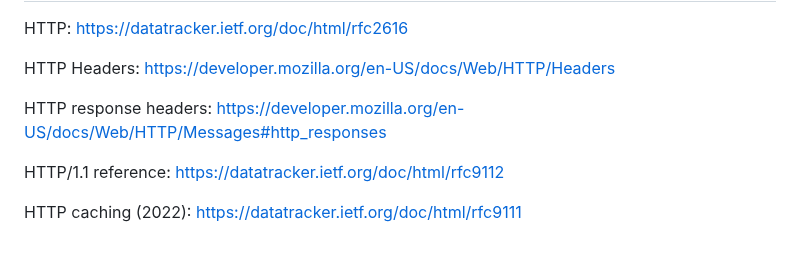
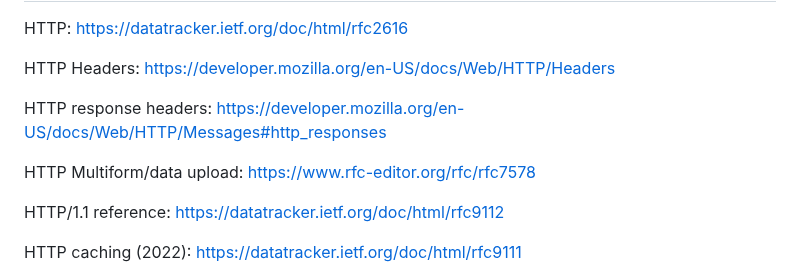
Before and after one commit to Moustachestache/webserv, a Markdown page: README.md, the part around the change. Drawn GitHub-style; blank space fills up the shorter version.

```diff
--- a/README.md
+++ b/README.md
@@ -76,6 +76,8 @@ HTTP Headers:	https://developer.mozilla.org/en-US/docs/Web/HTTP/Headers
 
 HTTP response headers:	https://developer.mozilla.org/en-US/docs/Web/HTTP/Messages#http_responses
 
+HTTP Multiform/data upload:      https://www.rfc-editor.org/rfc/rfc7578
+
 HTTP/1.1 reference:	https://datatracker.ietf.org/doc/html/rfc9112
 
 HTTP caching (2022):	https://datatracker.ietf.org/doc/html/rfc9111
```
